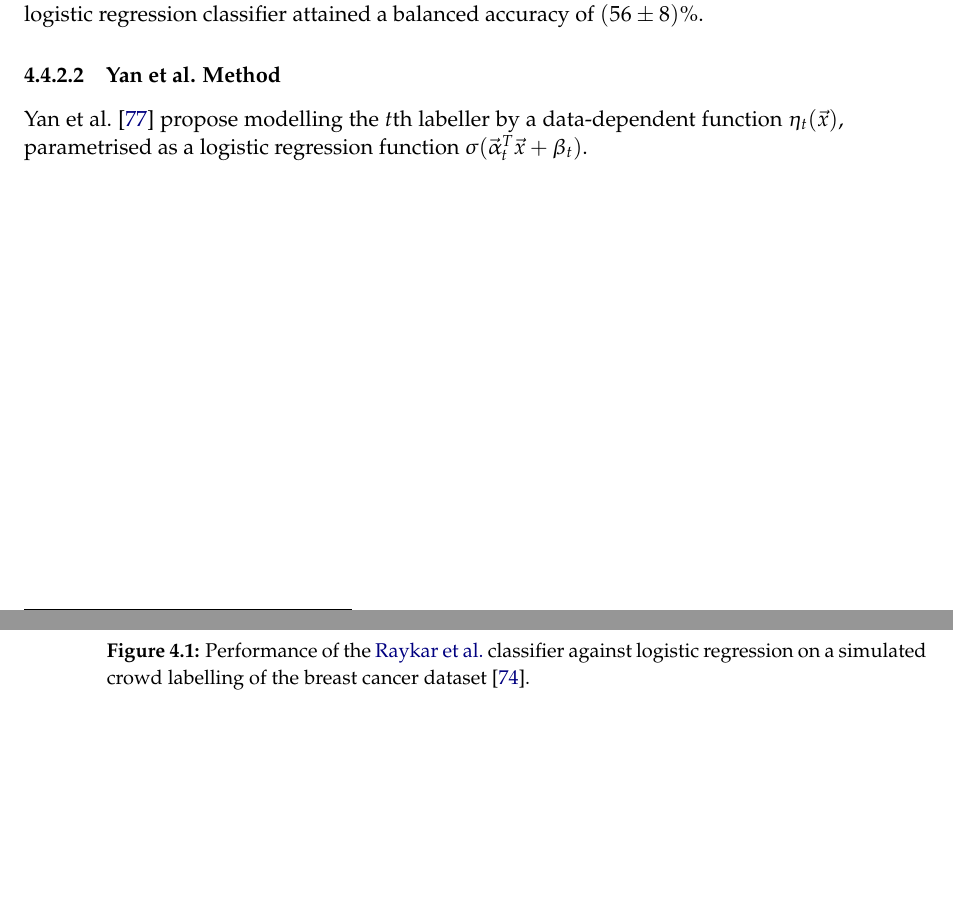
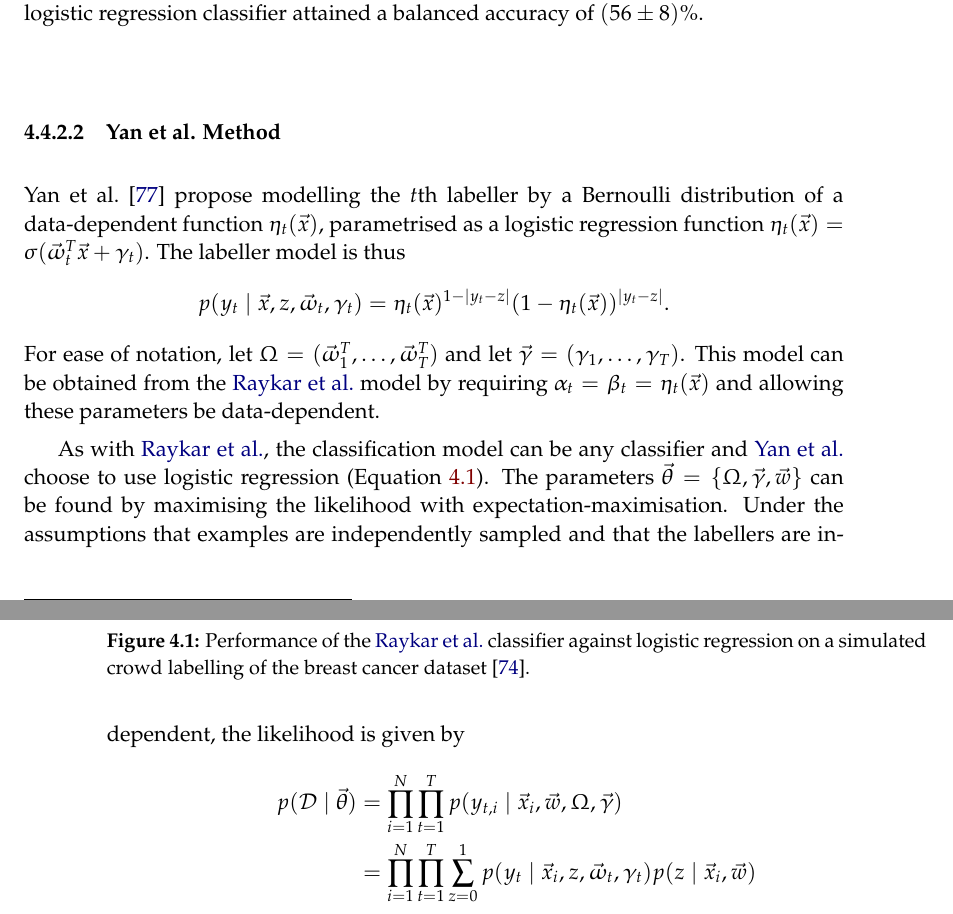
Before and after one commit to chengsoonong/crowdastro, a LaTeX thesis (tex/thesis/thesis.tex, which reads tex/thesis/3_ml.tex): two parts of pages 32 and 33 of 55, joined at a grey line, cut so that both start at the same text, the shorter picture padded with empty space. Compiled offline with pdfLaTeX; a LaTeX package or settings file that is missing is left out.

Commit message:
Added more thesis stuff for Yan method

```diff
--- a/tex/thesis/3_ml.tex
+++ b/tex/thesis/3_ml.tex
@@ -125,4 +126,13 @@ efficiency.
 
         \subsubsection{Yan et al. Method}
 
-            \citet{yan10} propose modelling the $t$th labeller by a data-dependent function $\eta_t(\vec x)$, parametrised as a logistic regression function $\sigma(\vec \alpha_t^T \vec x + \beta_t)$.
+            \citet{yan10} propose modelling the $t$th labeller by a Bernoulli distribution of a data-dependent function $\eta_t(\vec x)$, parametrised as a logistic regression function $\eta_t(\vec x) = \sigma(\vec \omega_t^T \vec x + \gamma_t)$. The labeller model is thus
+            \begin{equation*}
+                p(y_t \mid \vec x, z, \vec \omega_t, \gamma_t) = \eta_t(\vec x)^{1 - |y_t - z|} (1 - \eta_t(\vec x))^{|y_t - z|}.
+            \end{equation*}
+            For ease of notation, let $\Omega = (\vec \omega_1^T, \dots, \vec \omega_T^T)$ and let $\vec \gamma = (\gamma_1, \dots, \gamma_T)$. This model can be obtained from the \citeauthor{raykar10} model by requiring $\alpha_t = \beta_t = \eta_t(\vec x)$ and allowing these parameters be data-dependent.
+
+            As with \citeauthor{raykar10}, the classification model can be any classifier and \citeauthor{yan10} choose to use logistic regression (Equation \ref{eq:raykar-logreg}). The parameters $\vec \theta = \{\Omega, \vec \gamma, \vec w\}$ can be found by maximising the likelihood with expectation-maximisation. Under the assumptions that examples are independently sampled and that the labellers are independent, the likelihood is given by
+            \begin{align*}
+                p(\mathcal D \mid \vec \theta) &= \prod_{i = 1}^N \prod_{t = 1}^T p(y_{t, i} \mid \vec x_i, \vec w, \Omega, \vec \gamma)\\ &= \prod_{i = 1}^N \prod_{t = 1}^T \sum_{z = 0}^1 p(y_t \mid \vec x_i, z, \vec \omega_t, \gamma_t) p(z \mid \vec x_i, \vec w)\\
+            \end{align*}
```
Also changed, not shown: tex/thesis/3_ml.tex (5 more changed lines).
